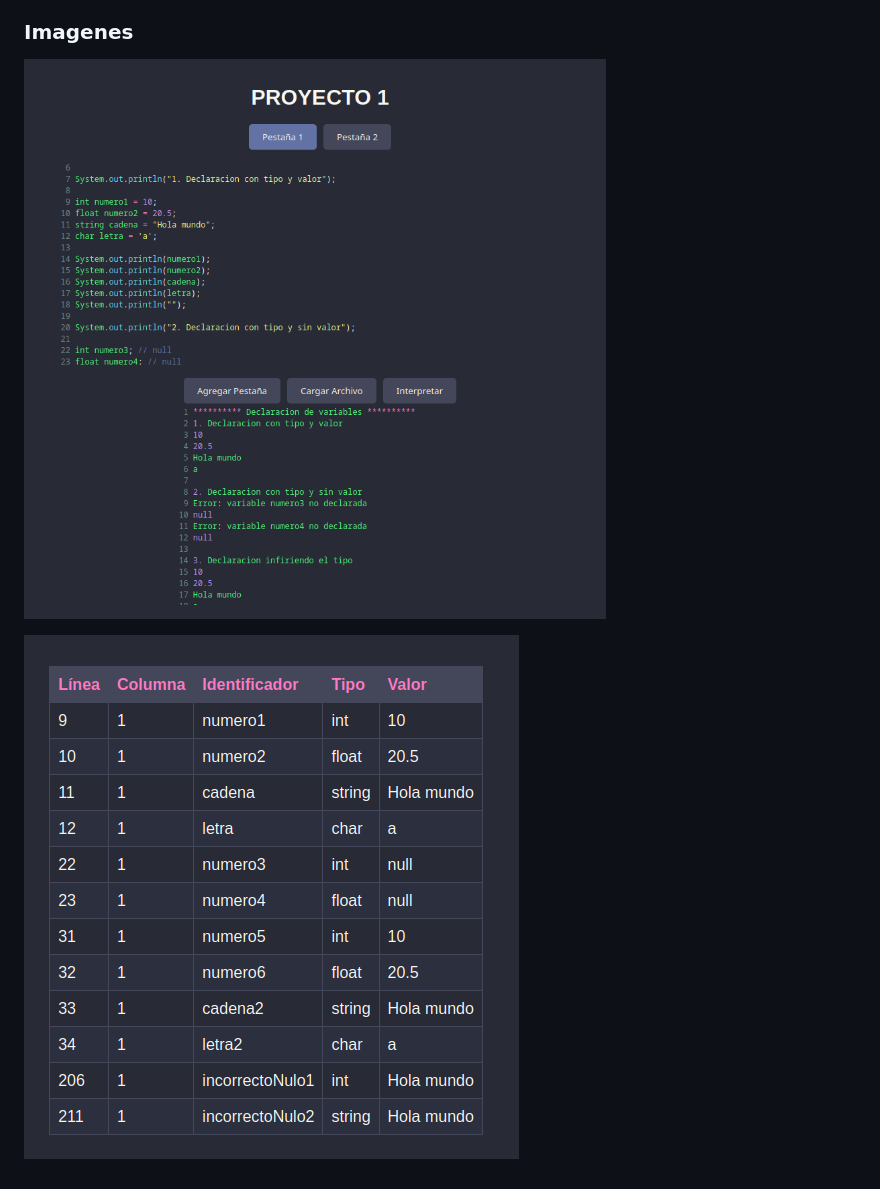
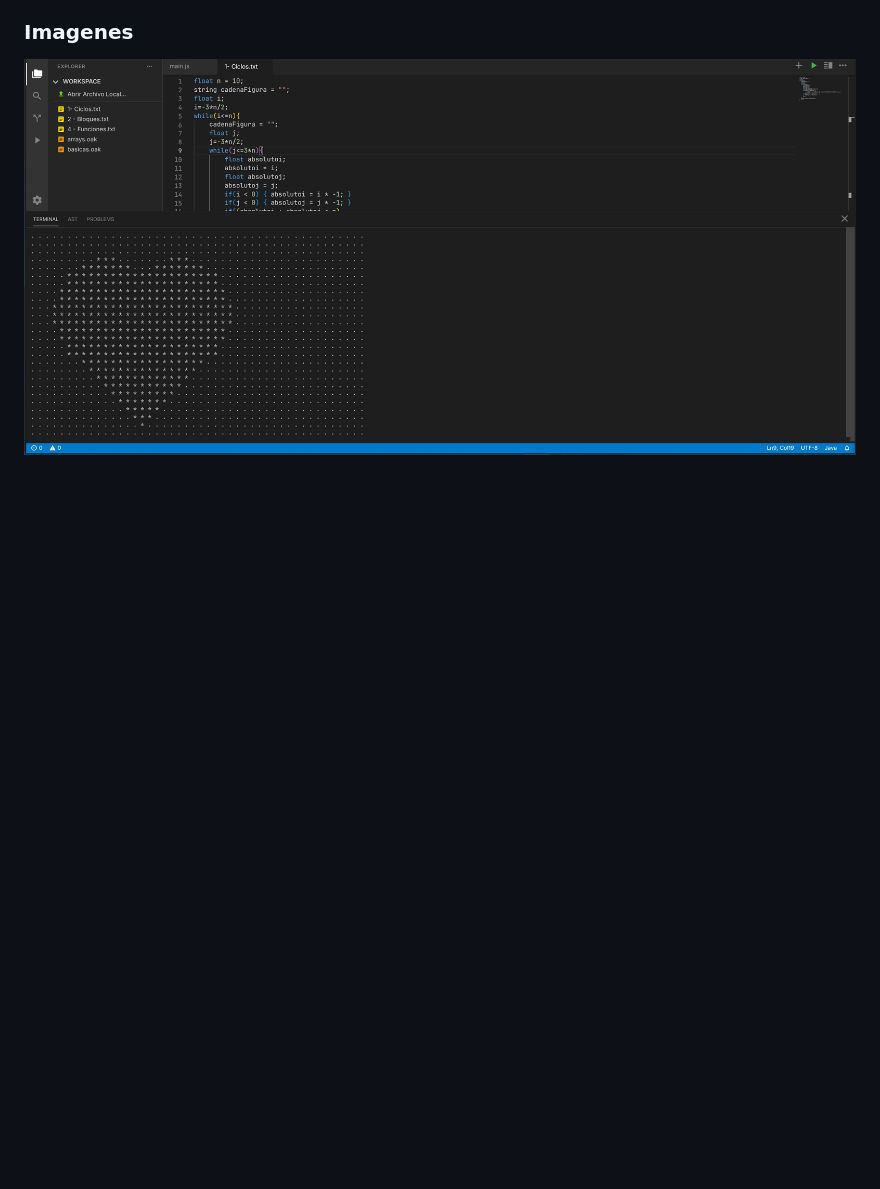
Before and after one commit to HenryD11703/OLC2_Proyecto1_202004071, a Markdown page: README.md, the part around one of its changes. Rendered like a GitHub page; pictures changed too: Reportes/image2.png (added); blank space fills up the shorter version.

Commit message:
docs: Update README image references and add new image files.

```diff
--- a/README.md
+++ b/README.md
@@ -143,6 +143,4 @@ string lower = toLowerCase("HOLA"); // hola
 
 
 
-![ArchivoPrueba](./Reportes/Screenshot_2024-09-17-01-33-00_1920x1080.png)
-
-![Reporte](./Reportes/Screenshot_2024-09-17-01-35-37_1920x1080.png)
+![ArchivoPrueba](./Reportes/image2.png)
```
Also changed, not shown: other parts of README.md (+1 -1 lines), Reportes/image.png (added).
